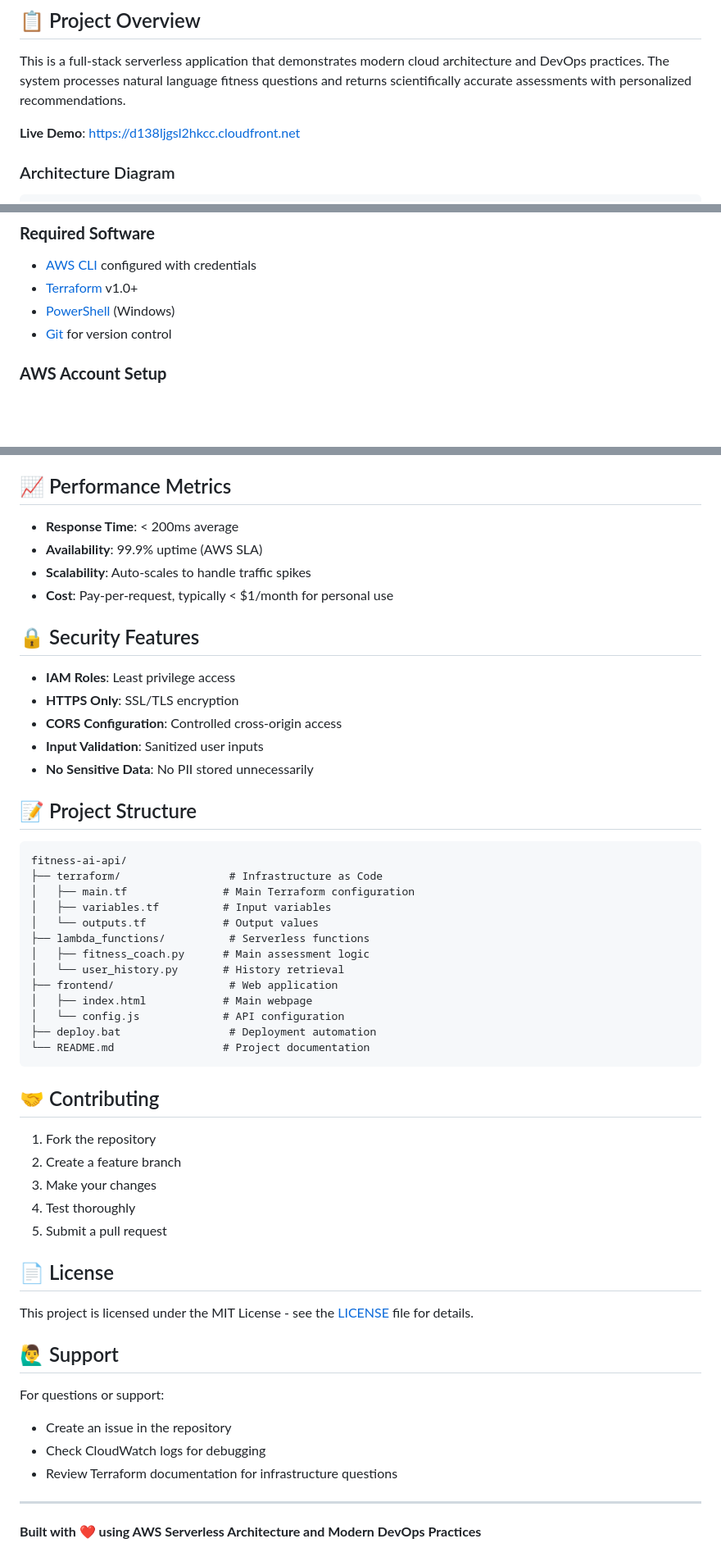
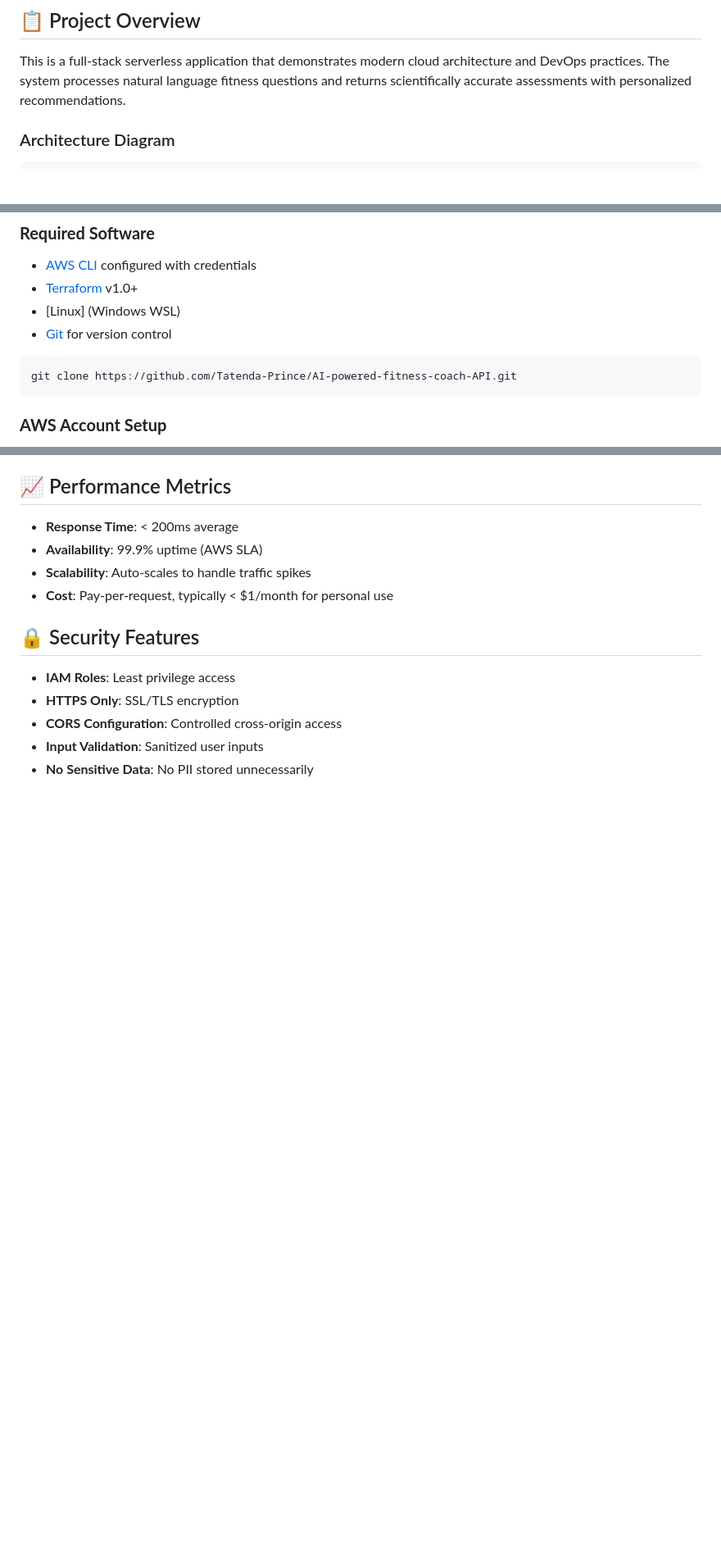
Before and after one commit to Tatenda-Prince/AI-powered-fitness-coach-API, a Markdown page: fitness-ai-api/README.md, 3 parts joined by grey strips. Shown at 82% size. Drawn GitHub-style; blank space fills up the shorter version.

````diff
--- a/fitness-ai-api/README.md
+++ b/fitness-ai-api/README.md
@@ -21,7 +15,6 @@ The fitness industry often requires expensive equipment or personal trainer cons
 
 This is a full-stack serverless application that demonstrates modern cloud architecture and DevOps practices. The system processes natural language fitness questions and returns scientifically accurate assessments with personalized recommendations.
 
-**Live Demo**: [https://d138ljgsl2hkcc.cloudfront.net](https://d138ljgsl2hkcc.cloudfront.net)
 
 ### Architecture Diagram
 ```
@@ -121,9 +133,12 @@ This is a full-stack serverless application that demonstrates modern cloud archi
 ### **Required Software**
 - [AWS CLI](https://aws.amazon.com/cli/) configured with credentials
 - [Terraform](https://terraform.io/downloads.html) v1.0+
-- [PowerShell](https://docs.microsoft.com/en-us/powershell/) (Windows)
+- [Linux] (Windows WSL)
 - [Git](https://git-scm.com/) for version control
 
+```bash
+git clone https://github.com/Tatenda-Prince/AI-powered-fitness-coach-API.git
+```
 ### **AWS Account Setup**
 - AWS account with appropriate permissions
 - IAM user with programmatic access
@@ -290,44 +262,3 @@ jobs:
 - **CORS Configuration**: Controlled cross-origin access
 - **Input Validation**: Sanitized user inputs
 - **No Sensitive Data**: No PII stored unnecessarily
-
-## 📝 Project Structure
-
-```
-fitness-ai-api/
-├── terraform/                 # Infrastructure as Code
-│   ├── main.tf               # Main Terraform configuration
-│   ├── variables.tf          # Input variables
-│   └── outputs.tf            # Output values
-├── lambda_functions/          # Serverless functions
-│   ├── fitness_coach.py      # Main assessment logic
-│   └── user_history.py       # History retrieval
-├── frontend/                  # Web application
-│   ├── index.html            # Main webpage
-│   └── config.js             # API configuration
-├── deploy.bat                 # Deployment automation
-└── README.md                 # Project documentation
-```
-
-## 🤝 Contributing
-
-1. Fork the repository
-2. Create a feature branch
-3. Make your changes
-4. Test thoroughly
-5. Submit a pull request
-
-## 📄 License
-
-This project is licensed under the MIT License - see the [LICENSE](LICENSE) file for details.
-
-## 🙋‍♂️ Support
-
-For questions or support:
-- Create an issue in the repository
-- Check CloudWatch logs for debugging
-- Review Terraform documentation for infrastructure questions
-
----
-
-**Built with ❤️ using AWS Serverless Architecture and Modern DevOps Practices**
````
Also changed, not shown: other parts of fitness-ai-api/README.md (+43 -73 lines).
